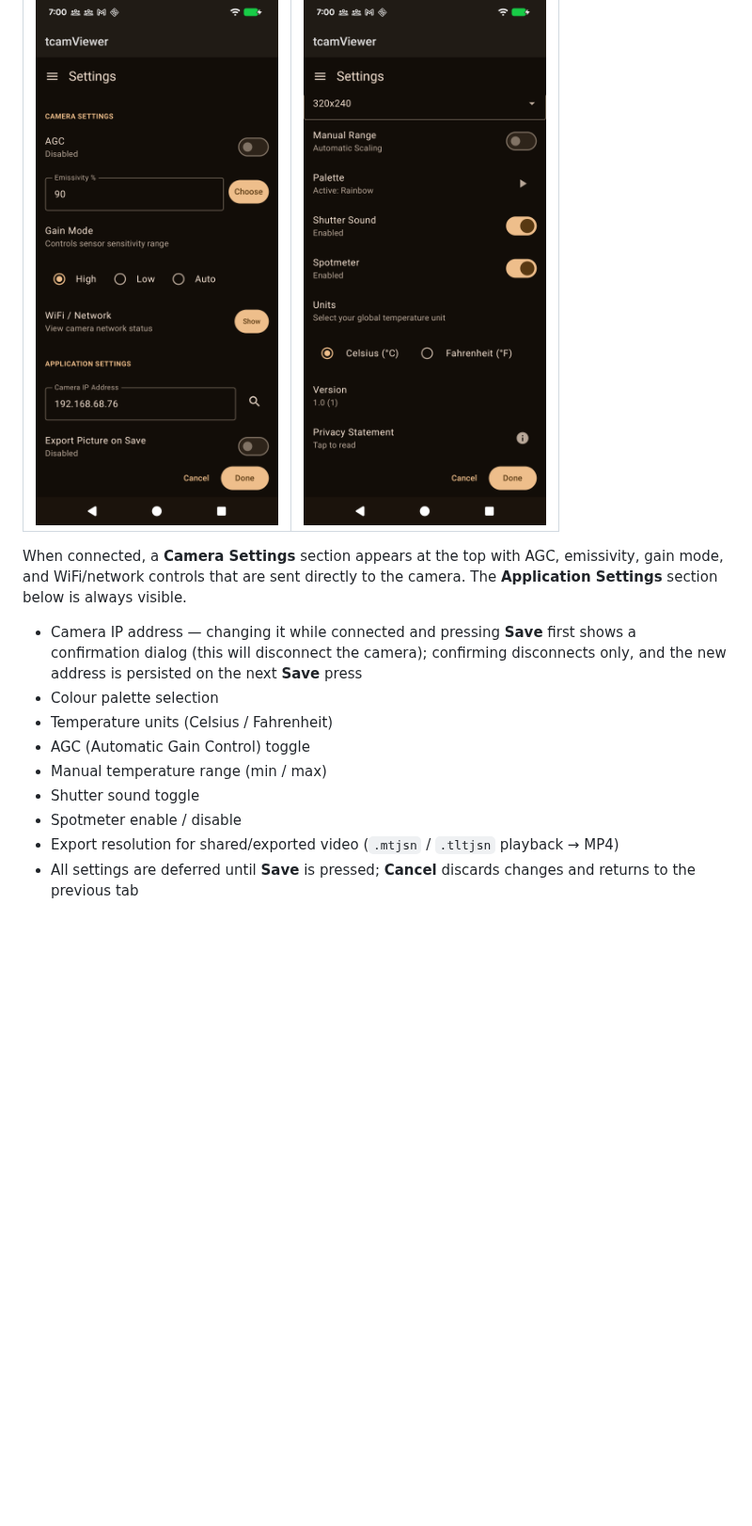
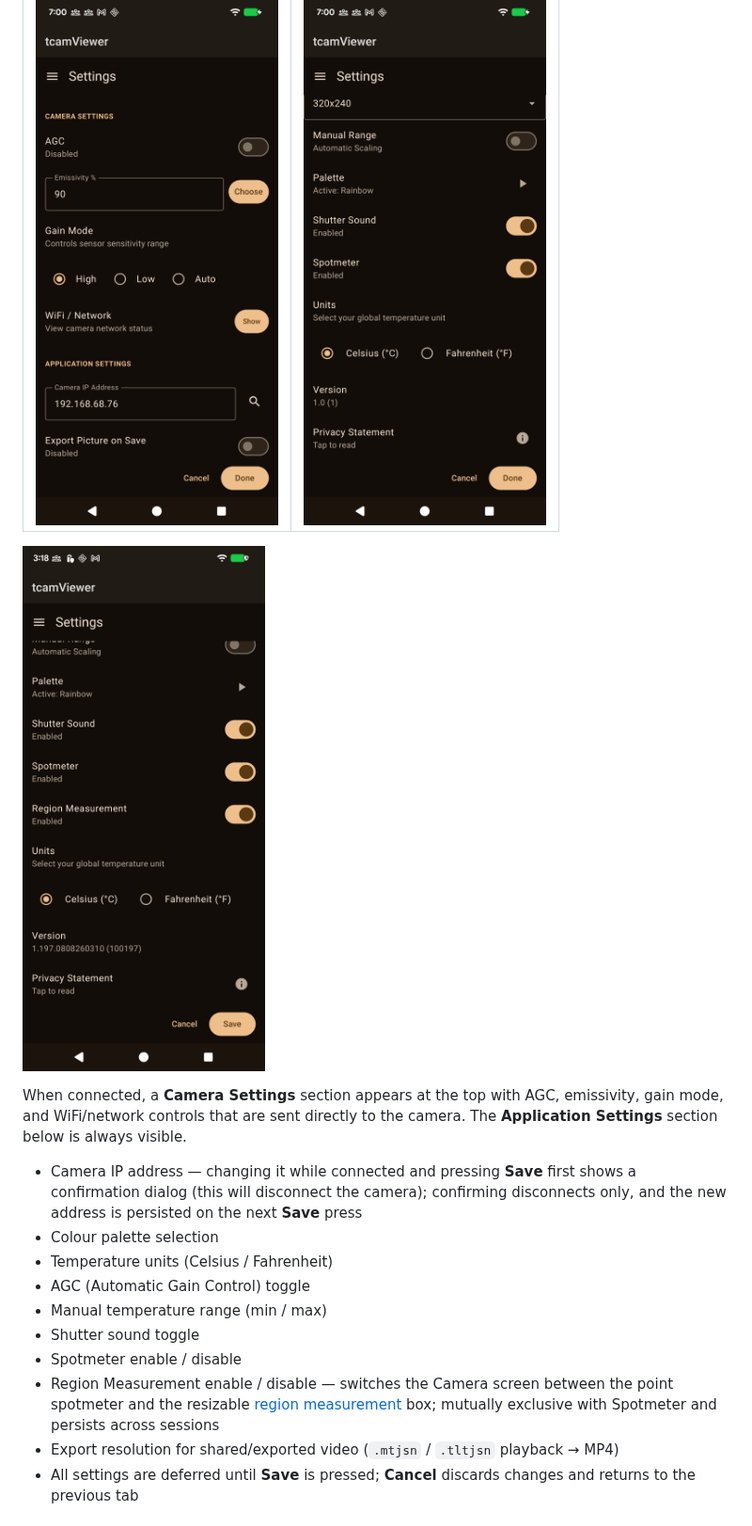
Before and after one commit to yaturner/tcamViewer2, a Markdown page: README.md, the part around one of its changes. Shown at 94% size. GitHub-like rendering; pictures changed too: screenshots/settings_region_measurement.png (added); blank space fills up the shorter version.

Commit message:
Document region measurement in README with screenshots
Co-Authored-By: Claude Sonnet 5 <noreply@anthropic.com>

```diff
--- a/README.md
+++ b/README.md
@@ -120,6 +131,8 @@ The Charts tab lists saved temperature-history charts, grouped by date, mirrorin
 |---|---|
 | ![Settings connected top](screenshots/settings_connected_top.png) | ![Settings connected bottom](screenshots/settings_connected_bottom.png) |
 
+![Region Measurement toggle](screenshots/settings_region_measurement.png)
+
 When connected, a **Camera Settings** section appears at the top with AGC, emissivity, gain mode, and WiFi/network controls that are sent directly to the camera. The **Application Settings** section below is always visible.
 
 - Camera IP address — changing it while connected and pressing **Save** first shows a confirmation dialog (this will disconnect the camera); confirming disconnects only, and the new address is persisted on the next **Save** press
@@ -129,6 +142,7 @@ When connected, a **Camera Settings** section appears at the top with AGC, emiss
 - Manual temperature range (min / max)
 - Shutter sound toggle
 - Spotmeter enable / disable
+- Region Measurement enable / disable — switches the Camera screen between the point spotmeter and the resizable [region measurement](#region-measurement) box; mutually exclusive with Spotmeter and persists across sessions
 - Export resolution for shared/exported video (`.mtjsn` / `.tltjsn` playback → MP4)
 - All settings are deferred until **Save** is pressed; **Cancel** discards changes and returns to the previous tab
 
```
Also changed, not shown: other parts of README.md (+11 -0 lines), 1 other file.
